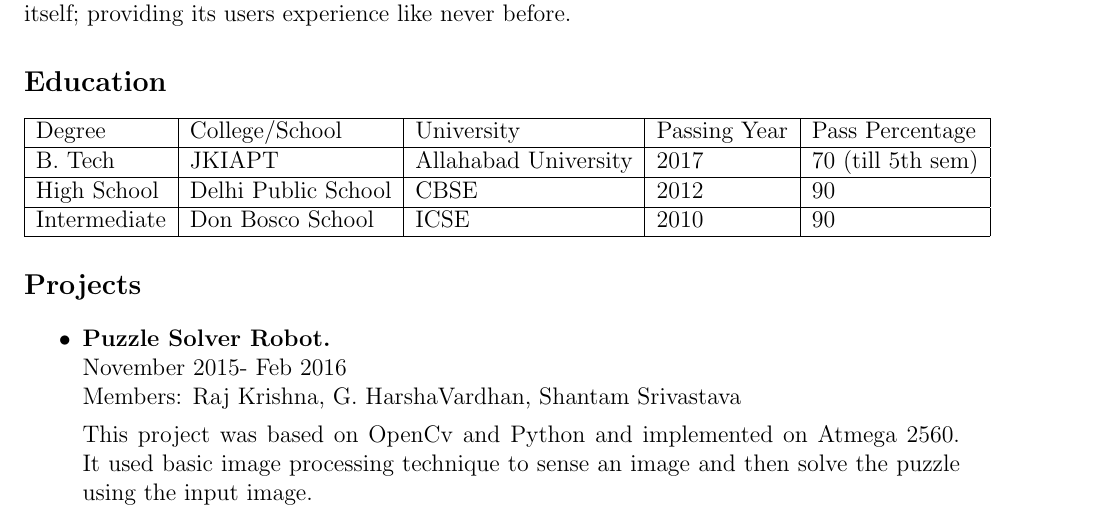
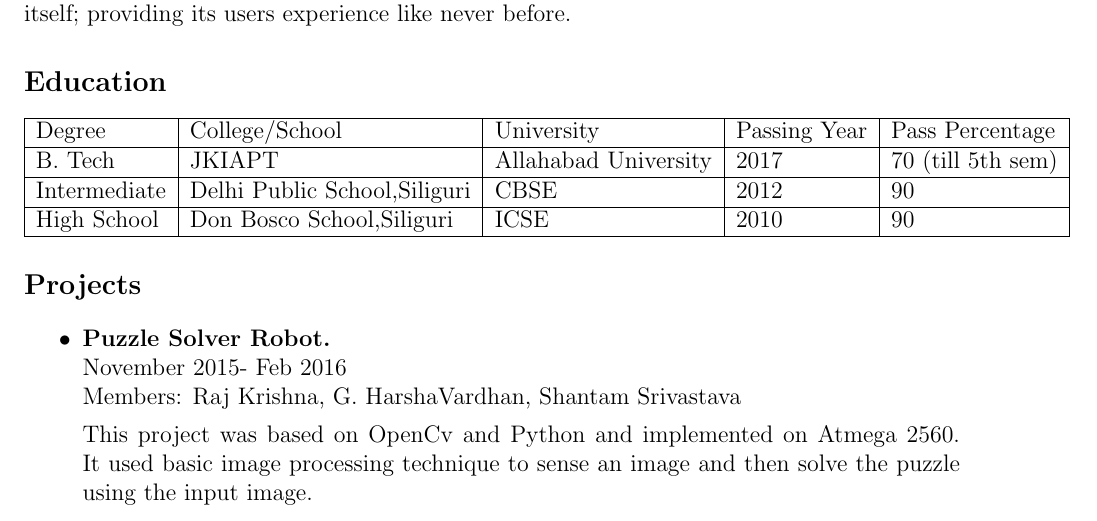
Before and after one commit to keshav23/eYSIP, a LaTeX CV (Resume/Resume.tex): part of page 1 of 3, cut so that both start at the same text. Compiled offline with pdfLaTeX.

Commit message:
Corrections

```diff
--- a/Resume/Resume.tex
+++ b/Resume/Resume.tex
@@ -25,9 +25,9 @@ Degree & College/School & University & Passing Year & Pass Percentage\\
 \hline
 B. Tech & JKIAPT & Allahabad University & 2017 & 70 (till 5th sem)\\
 \hline
-High School & Delhi Public School & CBSE & 2012 & 90\\
+Intermediate & Delhi Public School,Siliguri & CBSE & 2012 & 90\\
 \hline
-Intermediate & Don Bosco School & ICSE & 2010 & 90\\
+High School & Don Bosco School,Siliguri & ICSE & 2010 & 90\\
 \hline
 \end{tabular}
 
```
Also changed, not shown: Resume/Resume.pdf, 2 other files.
